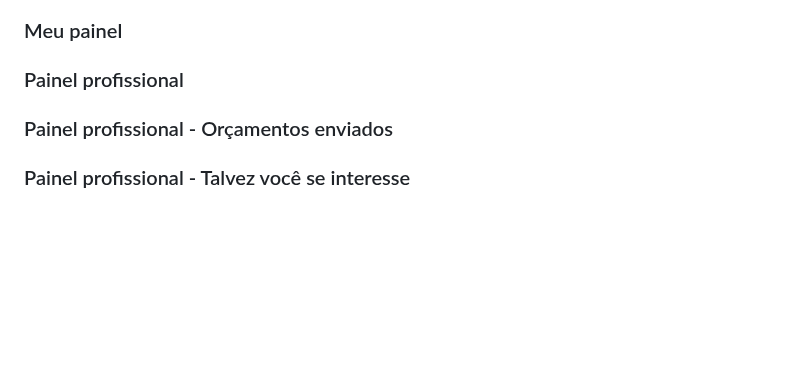
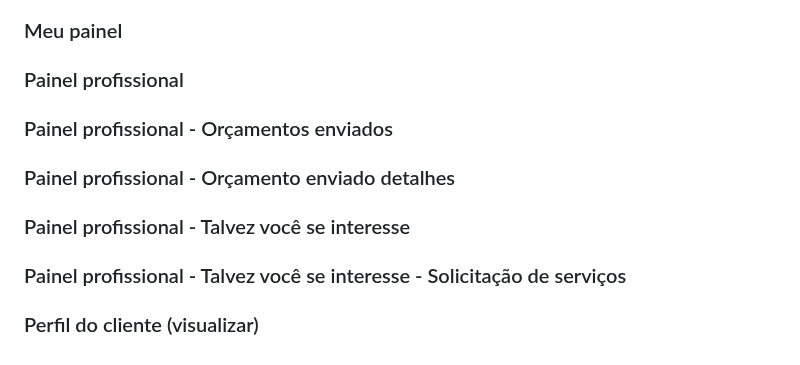
Before and after one commit to ICEI-PUC-Minas-PMV-ADS/PMV-ADS-2023-1-E1-PROJ-WEB-T11-Time2-CONCRETIZE, a Markdown page: docs/04-Projeto de Interface.md, the part around the change. Rendered like a GitHub page; blank space fills up the shorter version.

```diff
--- a/docs/04-Projeto de Interface.md
+++ b/docs/04-Projeto de Interface.md
@@ -82,7 +82,13 @@ O cliente poderá visualizar o perfil do profissional. Essa página poderá ser
 
 ### Painel profissional - Orçamentos enviados
 
+### Painel profissional - Orçamento enviado detalhes
+
 ### Painel profissional - Talvez você se interesse
+
+### Painel profissional - Talvez você se interesse - Solicitação de serviços
+
+### Perfil do cliente (visualizar)
 
 
 <!-- > **Links Úteis**:
```
